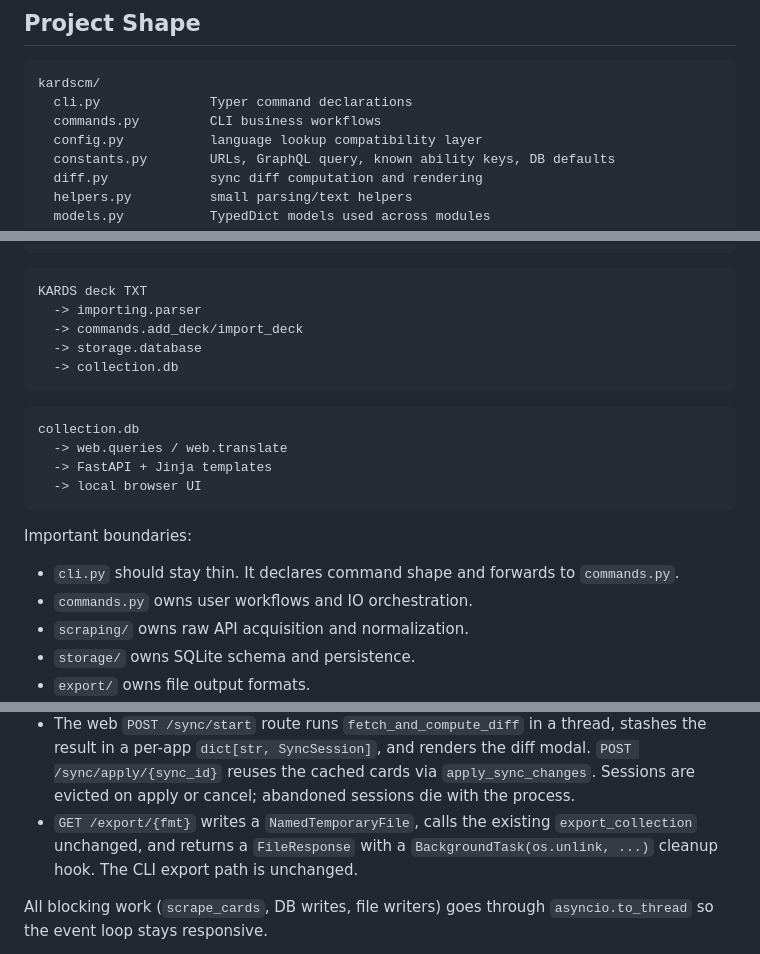
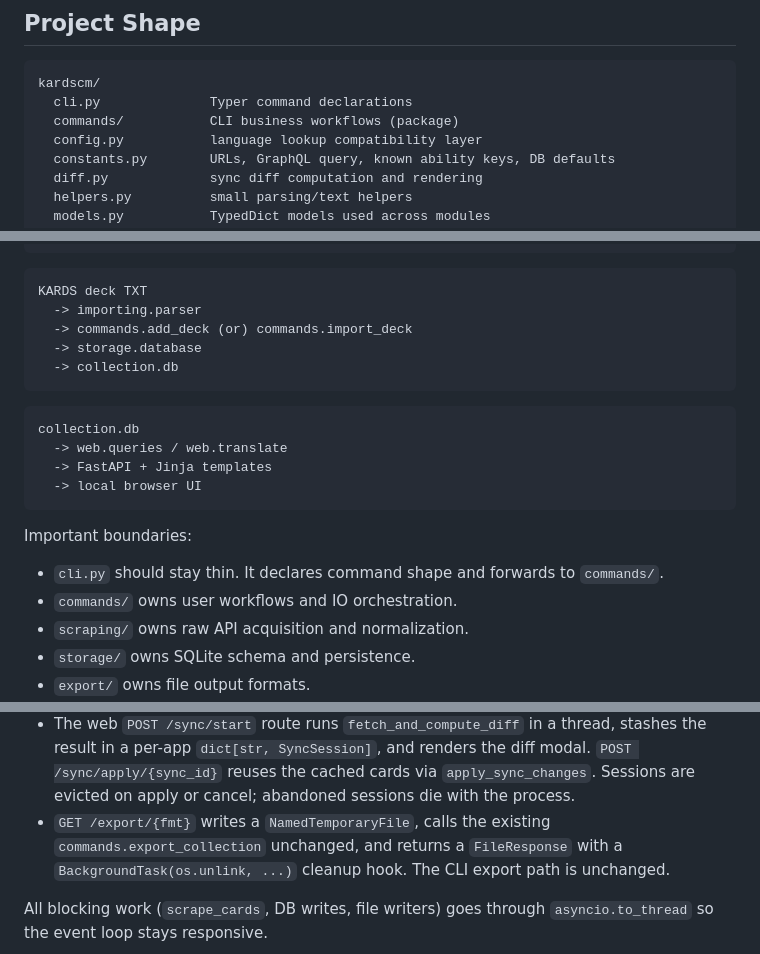
Before and after one commit to AABur/kardscm, a Markdown page: CONTRIBUTING.md, 3 parts joined by grey strips. GitHub-like rendering.

Commit message:
docs: update source map for commands/ package

````diff
--- a/CONTRIBUTING.md
+++ b/CONTRIBUTING.md
@@ -48,7 +48,7 @@ uv run pytest tests/test_deck_parser.py -v
 ```text
 kardscm/
   cli.py              Typer command declarations
-  commands.py         CLI business workflows
+  commands/           CLI business workflows (package)
   config.py           language lookup compatibility layer
   constants.py        URLs, GraphQL query, known ability keys, DB defaults
   diff.py             sync diff computation and rendering
@@ -103,7 +103,7 @@ collection.db
 ```text
 KARDS deck TXT
   -> importing.parser
-  -> commands.add_deck/import_deck
+  -> commands.add_deck (or) commands.import_deck
   -> storage.database
   -> collection.db
 ```
@@ -118,8 +118,8 @@ collection.db
 Important boundaries:
 
 - `cli.py` should stay thin. It declares command shape and forwards to
-  `commands.py`.
-- `commands.py` owns user workflows and IO orchestration.
+  `commands/`.
+- `commands/` owns user workflows and IO orchestration.
 - `scraping/` owns raw API acquisition and normalization.
 - `storage/` owns SQLite schema and persistence.
 - `export/` owns file output formats.
@@ -244,7 +244,7 @@ re-implementing them:
   cached cards via `apply_sync_changes`. Sessions are evicted on apply
   or cancel; abandoned sessions die with the process.
 - `GET /export/{fmt}` writes a `NamedTemporaryFile`, calls the existing
-  `export_collection` unchanged, and returns a `FileResponse` with a
+  `commands.export_collection` unchanged, and returns a `FileResponse` with a
   `BackgroundTask(os.unlink, ...)` cleanup hook. The CLI export path is
   unchanged.
 
````
Also changed, not shown: AGENTS.md (+2 -2 lines).
